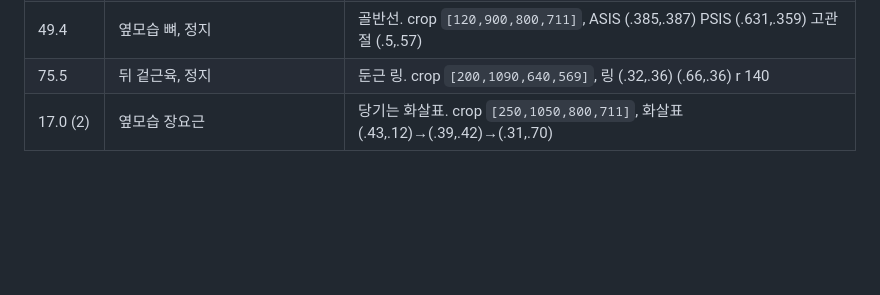
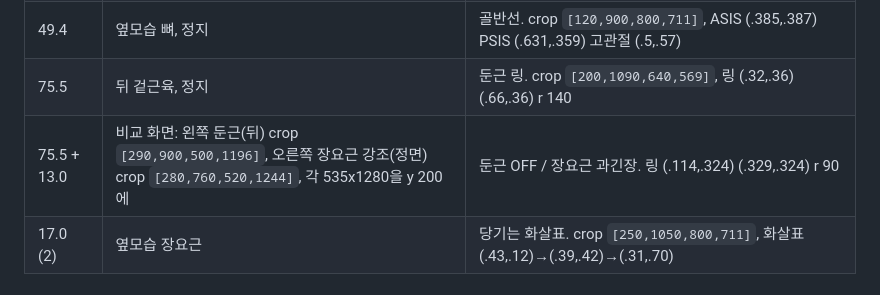
Before and after one commit to jhjh7507-sketch/My-newsletter-01, a Markdown page: .claude/instagram/anatomy.md, the part around the change. Rendered like a GitHub page; blank space fills up the shorter version.

Commit message:
reels-make: side-by-side anatomy comparison recipe
Co-Authored-By: Claude Opus 5.5 <noreply@anthropic.com>
Claude-Session: https://claude.ai/code/session_01CgjfBVHD8gee81kdrcbLGr

```diff
--- a/.claude/instagram/anatomy.md
+++ b/.claude/instagram/anatomy.md
@@ -45,6 +45,7 @@
 | 133.3-134 | 정면 뼈, 정지 | 관절 동그라미. 다리 crop `[145,1100,731,1380]` + `fit: contain`, 고관절 y .145 / 무릎 .493 / 발목 .877, 왼쪽 x .43 오른쪽 x .57 |
 | 49.4 | 옆모습 뼈, 정지 | 골반선. crop `[120,900,800,711]`, ASIS (.385,.387) PSIS (.631,.359) 고관절 (.5,.57) |
 | 75.5 | 뒤 겉근육, 정지 | 둔근 링. crop `[200,1090,640,569]`, 링 (.32,.36) (.66,.36) r 140 |
+| 75.5 + 13.0 | 비교 화면: 왼쪽 둔근(뒤) crop `[290,900,500,1196]`, 오른쪽 장요근 강조(정면) crop `[280,760,520,1244]`, 각 535x1280을 y 200에 | 둔근 OFF / 장요근 과긴장. 링 (.114,.324) (.329,.324) r 90 |
 | 17.0 (2) | 옆모습 장요근 | 당기는 화살표. crop `[250,1050,800,711]`, 화살표 (.43,.12)→(.39,.42)→(.31,.70) |
 
 ## 힉스필드 생성 (Kling 3.0 std, 5초, 9:16, 무음, 720x1280, 7.5크레딧씩)
```
Also changed, not shown: 1 other file.
